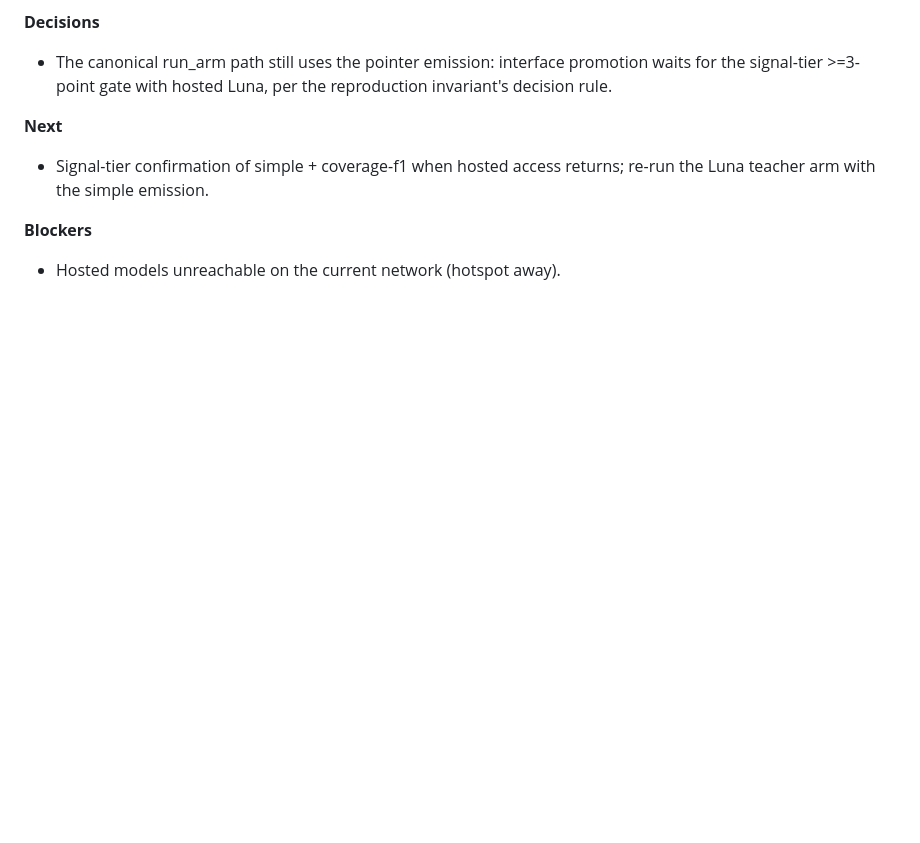
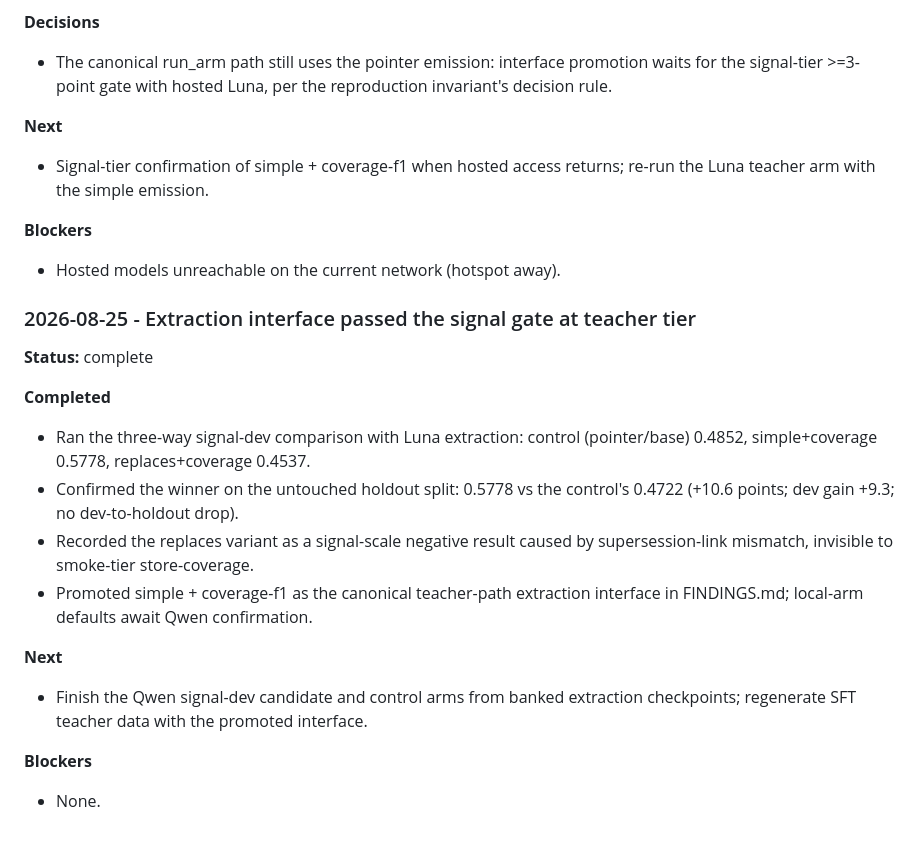
Before and after one commit to huyxdang/Adaption-memory, a Markdown page: PROGRESS.md, the part around the change. Drawn GitHub-style; blank space fills up the shorter version.

```diff
--- a/PROGRESS.md
+++ b/PROGRESS.md
@@ -1605,3 +1605,28 @@
 **Blockers**
 
 - Hosted models unreachable on the current network (hotspot away).
+
+### 2026-08-25 - Extraction interface passed the signal gate at teacher tier
+
+**Status:** complete
+
+**Completed**
+
+- Ran the three-way signal-dev comparison with Luna extraction: control
+  (pointer/base) 0.4852, simple+coverage 0.5778, replaces+coverage 0.4537.
+- Confirmed the winner on the untouched holdout split: 0.5778 vs the
+  control's 0.4722 (+10.6 points; dev gain +9.3; no dev-to-holdout drop).
+- Recorded the replaces variant as a signal-scale negative result caused by
+  supersession-link mismatch, invisible to smoke-tier store-coverage.
+- Promoted simple + coverage-f1 as the canonical teacher-path extraction
+  interface in FINDINGS.md; local-arm defaults await Qwen confirmation.
+
+**Next**
+
+- Finish the Qwen signal-dev candidate and control arms from banked
+  extraction checkpoints; regenerate SFT teacher data with the promoted
+  interface.
+
+**Blockers**
+
+- None.
```
Also changed, not shown: FINDINGS.md (+15 -3 lines).
